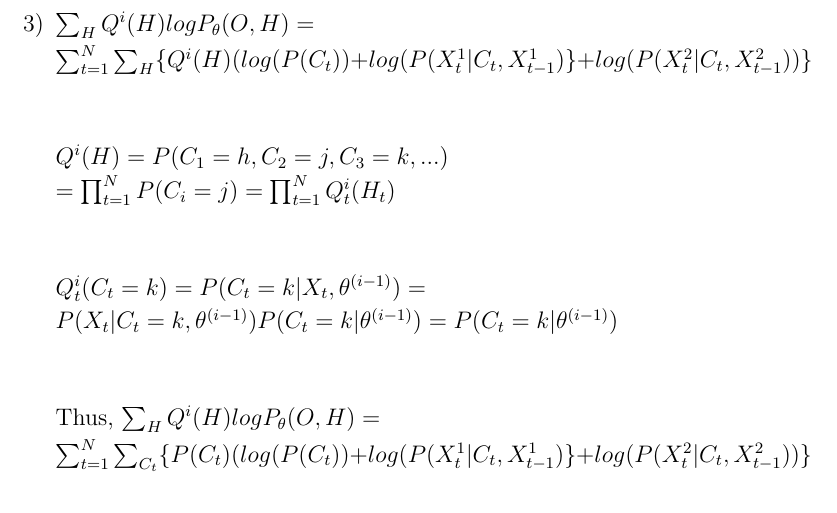
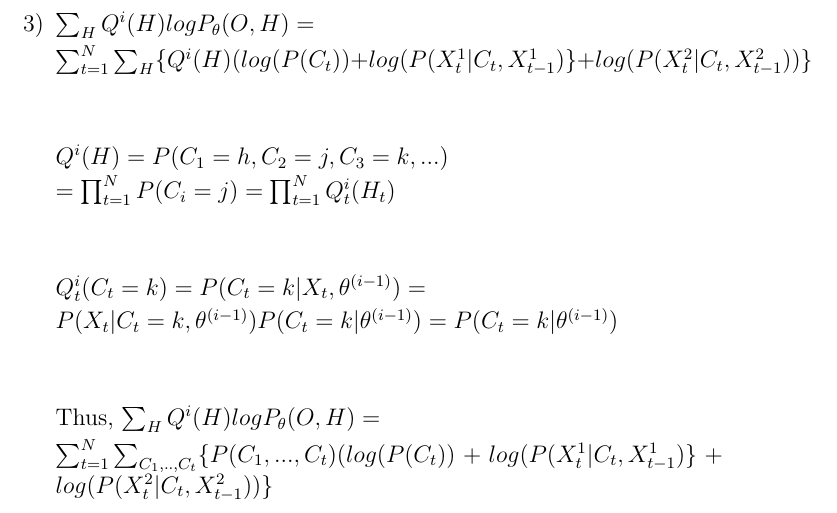
Before and after one commit to mzw4/jyupitertime, a LaTeX problem sheet (hw3/HW 3 - JAC.tex): part of page 3 of 3, cut so that both start at the same text. Compiled offline with pdfLaTeX.

Commit message:
updated last prob

```diff
--- a/hw3/HW 3 - JAC.tex
+++ b/hw3/HW 3 - JAC.tex
@@ -119,7 +119,7 @@
 	Thus,
 	$\sum_H Q^i(H) log P_\theta(O,H) =$
 
-	$\sum_{t=1}^N \sum_{C_t} \{ P(C_t)( log(P(C_t)) + log(P(X^1_t | C_t, X^1_{t-1})\} + log(P(X^2_t | C_t, X^2_{t-1})) \}$
+	$\sum_{t=1}^N \sum_{C_1,..,C_t} \{ P(C_1,...,C_t)( log(P(C_t)) + log(P(X^1_t | C_t, X^1_{t-1})\} + log(P(X^2_t | C_t, X^2_{t-1})) \}$
 	\end{enumerate}
 
 \end{enumerate}
```
Also changed, not shown: hw3/HW 3 - JAC.pdf.
